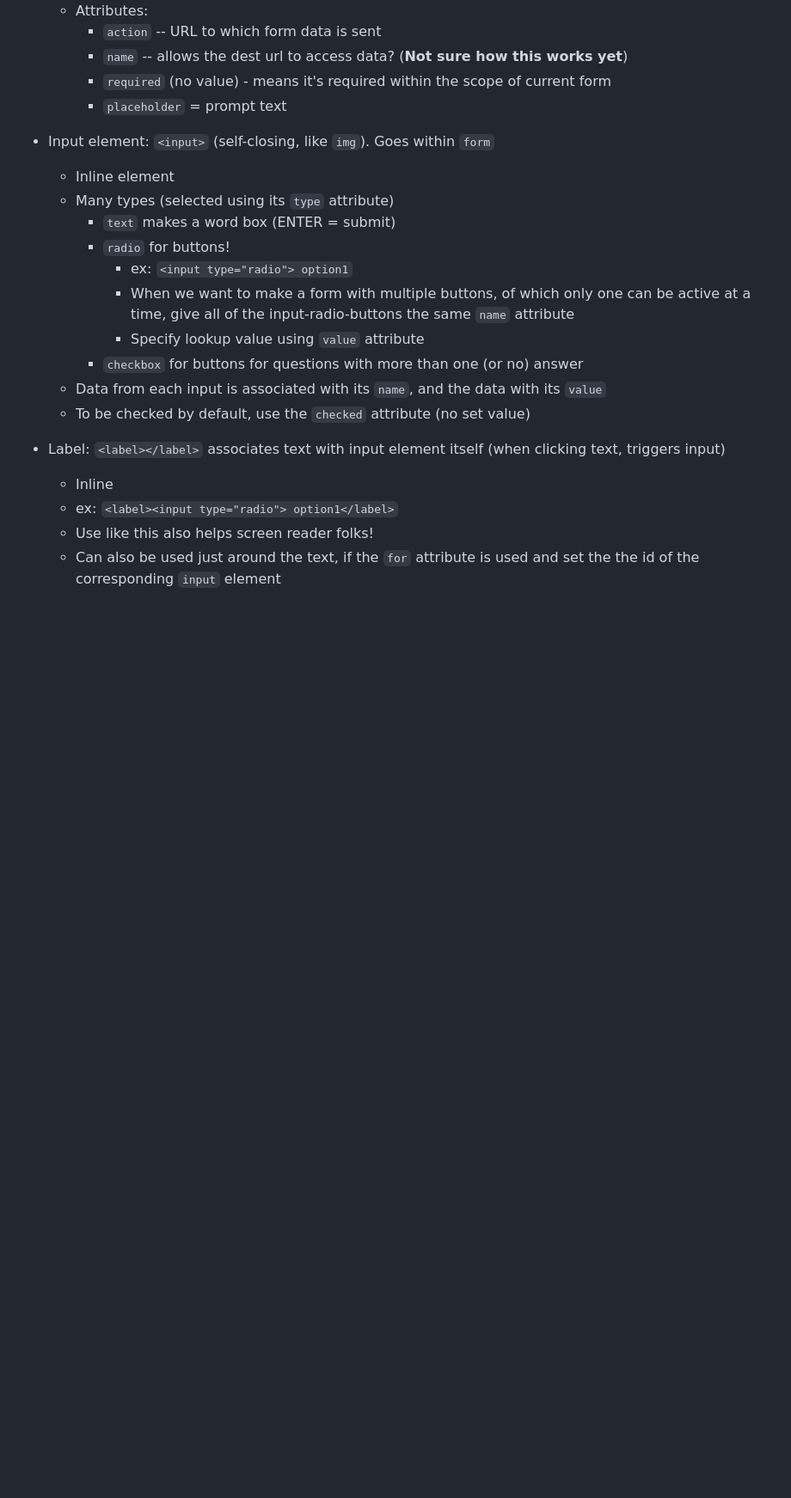
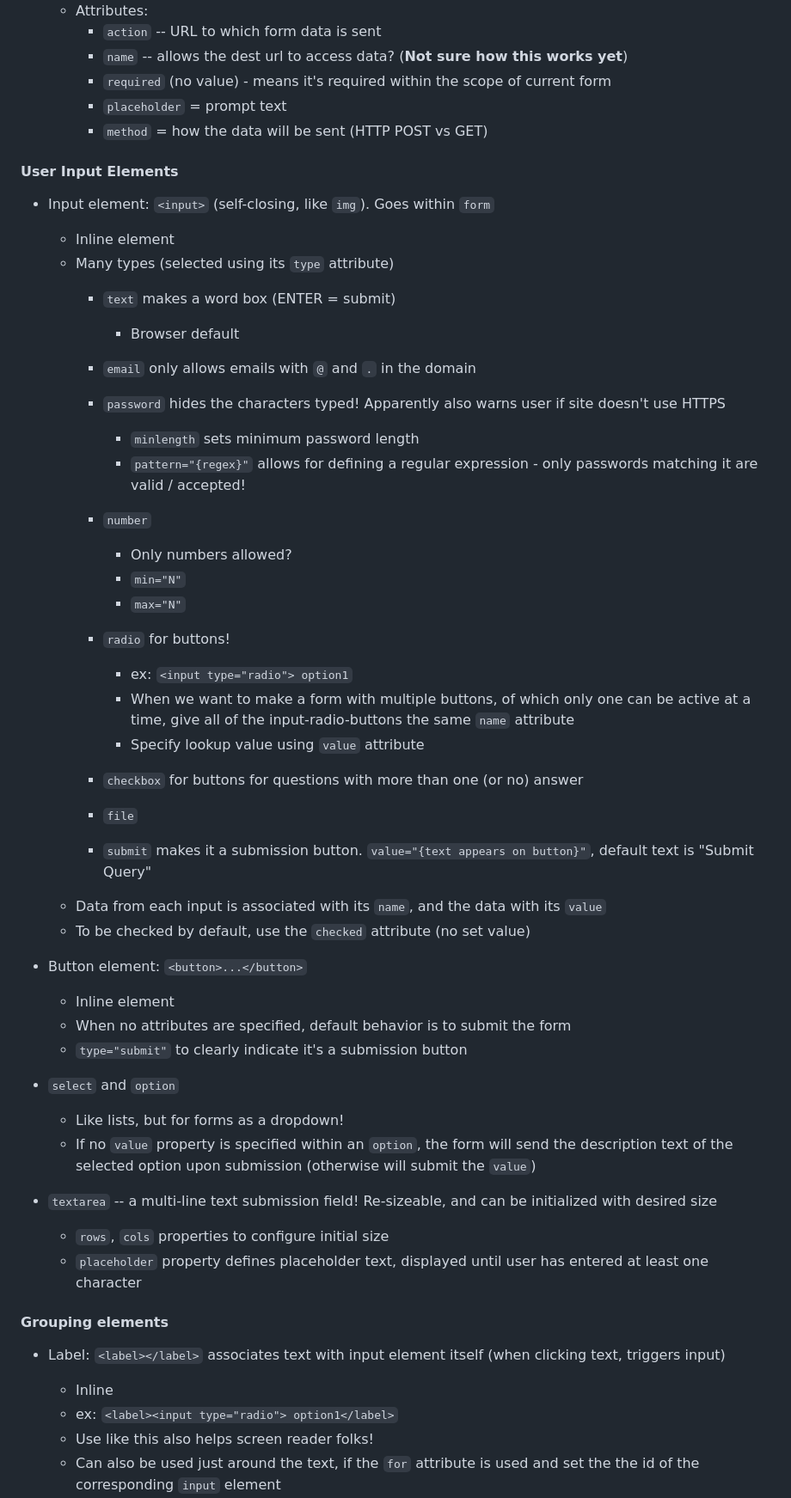
Before and after one commit to lyubogankov/freecodecamp, a Markdown page: notes/html.md, the part around the change printed below. Shown: that part at 86% size. Drawn GitHub-style; blank space fills up the shorter version.

Commit message:
working through HTML form module

```diff
--- a/notes/html.md
+++ b/notes/html.md
@@ -74,19 +74,49 @@ Do not have a specific semantic meaning.  If no other elements fit, use these.
         - `name` -- allows the dest url to access data?  (**Not sure how this works yet**)
         - `required` (no value) - means it's required within the scope of current form
         - `placeholder` = prompt text
+        - `method` = how the data will be sent (HTTP POST vs GET)
 
+#### User Input Elements
 - Input element: `<input>` (self-closing, like `img`).  Goes within `form`
     - Inline element
     - Many types (selected using its `type` attribute)
         - `text` makes a word box (ENTER = submit)
+            - Browser default
+        - `email` only allows emails with `@` and `.` in the domain
+        - `password` hides the characters typed!  Apparently also warns user if site doesn't use HTTPS
+            - `minlength` sets minimum password length
+            - `pattern="{regex}"` allows for defining a regular expression - only passwords matching it are valid / accepted!
+        - `number`
+            - Only numbers allowed?
+            - `min="N"`
+            - `max="N"`
+
         - `radio` for buttons!
             - ex: `<input type="radio"> option1`
             - When we want to make a form with multiple buttons, of which only one can be active at a time, give all of the input-radio-buttons the same `name` attribute
             - Specify lookup value using `value` attribute
         - `checkbox` for buttons for questions with more than one (or no) answer
+
+        - `file`
+
+        - `submit` makes it a submission button.  `value="{text appears on button}"`, default text is "Submit Query"
     - Data from each input is associated with its `name`, and the data with its `value`
     - To be checked by default, use the `checked` attribute (no set value)
 
+- Button element: `<button>...</button>`
+    - Inline element
+    - When no attributes are specified, default behavior is to submit the form
+    - `type="submit"` to clearly indicate it's a submission button
+
+- `select` and `option`
+    - Like lists, but for forms as a dropdown!
+    - If no `value` property is specified within an `option`, the form will send the description text of the selected option upon submission (otherwise will submit the `value`)
+
+- `textarea` -- a multi-line text submission field!  Re-sizeable, and can be initialized with desired size
+    - `rows`, `cols` properties to configure initial size
+    - `placeholder` property defines placeholder text, displayed until user has entered at least one character
+
+#### Grouping elements
 - Label: `<label></label>` associates text with input element itself (when clicking text, triggers input)
     - Inline
     - ex: `<label><input type="radio"> option1</label>`
```
Also changed, not shown: other parts of notes/html.md (+1 -6 lines), notes/css.md (+10 -1 lines).
